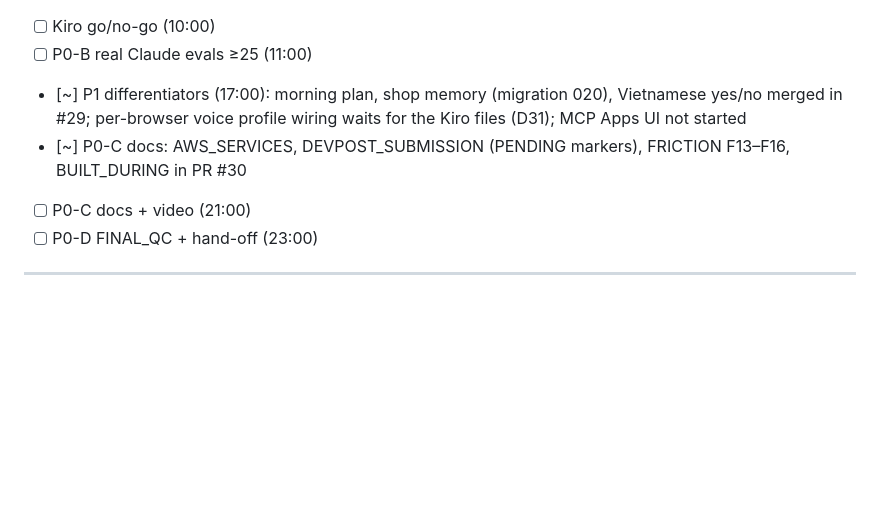
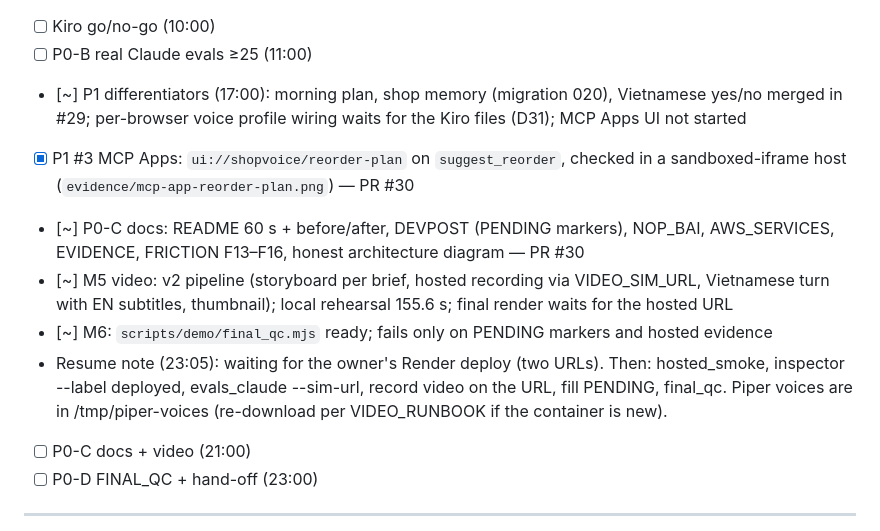
Before and after one commit to vansyson1308/groceryclaw, a Markdown page: docs/hackathon/STATUS.md, the part around the change. GitHub-like rendering; blank space fills up the shorter version.

Commit message:
docs(hackathon): status 23:05
Co-Authored-By: Claude Opus 5.5 <noreply@anthropic.com>
Claude-Session: https://claude.ai/code/session_01DuGiPBetW4aBeMEHCVLrvc

```diff
--- a/docs/hackathon/STATUS.md
+++ b/docs/hackathon/STATUS.md
@@ -26,7 +26,11 @@ Deadline: Devpost closes Oct 23 12:00 PT = **Oct 24 02:00 ICT**. Owner submits b
 - [ ] Kiro go/no-go (10:00)
 - [ ] P0-B real Claude evals ≥25 (11:00)
 - [~] P1 differentiators (17:00): morning plan, shop memory (migration 020), Vietnamese yes/no merged in #29; per-browser voice profile wiring waits for the Kiro files (D31); MCP Apps UI not started
-- [~] P0-C docs: AWS_SERVICES, DEVPOST_SUBMISSION (PENDING markers), FRICTION F13–F16, BUILT_DURING in PR #30
+- [x] P1 #3 MCP Apps: `ui://shopvoice/reorder-plan` on `suggest_reorder`, checked in a sandboxed-iframe host (`evidence/mcp-app-reorder-plan.png`) — PR #30
+- [~] P0-C docs: README 60 s + before/after, DEVPOST (PENDING markers), NOP_BAI, AWS_SERVICES, EVIDENCE, FRICTION F13–F16, honest architecture diagram — PR #30
+- [~] M5 video: v2 pipeline (storyboard per brief, hosted recording via VIDEO_SIM_URL, Vietnamese turn with EN subtitles, thumbnail); local rehearsal 155.6 s; final render waits for the hosted URL
+- [~] M6: `scripts/demo/final_qc.mjs` ready; fails only on PENDING markers and hosted evidence
+- Resume note (23:05): waiting for the owner's Render deploy (two URLs). Then: hosted_smoke, inspector --label deployed, evals_claude --sim-url, record video on the URL, fill PENDING, final_qc. Piper voices are in /tmp/piper-voices (re-download per VIDEO_RUNBOOK if the container is new).
 - [ ] P0-C docs + video (21:00)
 - [ ] P0-D FINAL_QC + hand-off (23:00)
 
```
